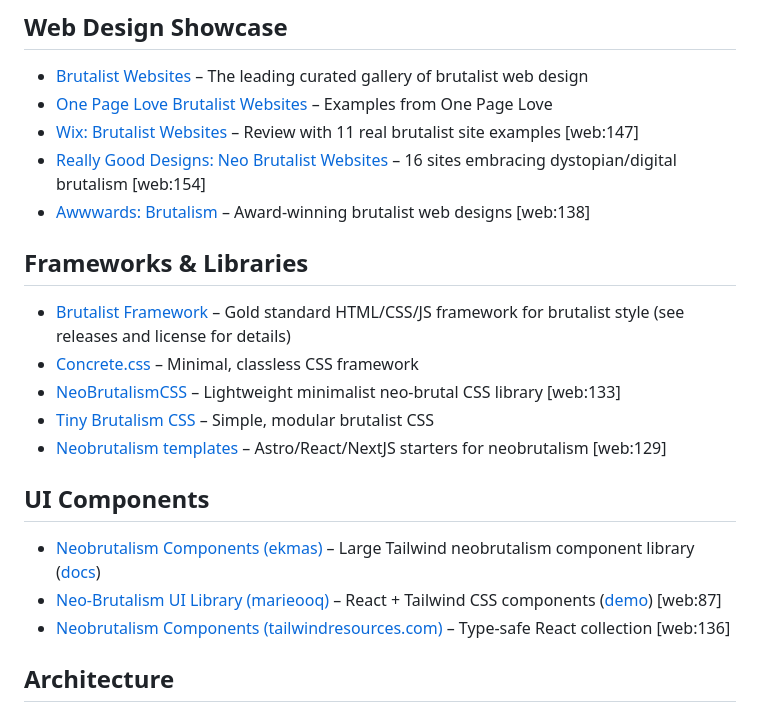
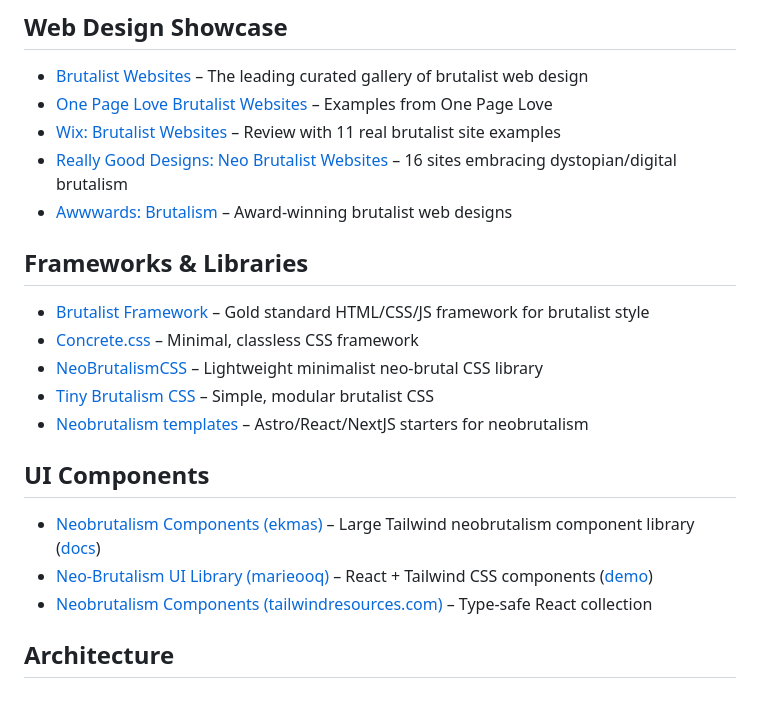
Before and after one commit to Dreadfxl/awesome-brutalism, a Markdown page: README.md, the part around the change printed below. Drawn GitHub-style.

```diff
--- a/README.md
+++ b/README.md
@@ -19,21 +19,21 @@ Brutalism is both an architectural movement and a design philosophy characterize
 ## Web Design Showcase
 - [Brutalist Websites](https://brutalistwebsites.com) – The leading curated gallery of brutalist web design
 - [One Page Love Brutalist Websites](https://onepagelove.com/tag/brutalist) – Examples from One Page Love
-- [Wix: Brutalist Websites](https://www.wix.com/blog/brutalism-websites) – Review with 11 real brutalist site examples [web:147]
-- [Really Good Designs: Neo Brutalist Websites](https://reallygooddesigns.com/neo-brutalist-website-examples) – 16 sites embracing dystopian/digital brutalism [web:154]
-- [Awwwards: Brutalism](https://www.awwwards.com/websites/brutalism/) – Award-winning brutalist web designs [web:138]
+- [Wix: Brutalist Websites](https://www.wix.com/blog/brutalism-websites) – Review with 11 real brutalist site examples
+- [Really Good Designs: Neo Brutalist Websites](https://reallygooddesigns.com/neo-brutalist-website-examples) – 16 sites embracing dystopian/digital brutalism
+- [Awwwards: Brutalism](https://www.awwwards.com/websites/brutalism/) – Award-winning brutalist web designs
 
 ## Frameworks & Libraries
-- [Brutalist Framework](https://github.com/pinecreativelabs/Brutalist-Framework) – Gold standard HTML/CSS/JS framework for brutalist style (see releases and license for details)
+- [Brutalist Framework](https://github.com/pinecreativelabs/Brutalist-Framework) – Gold standard HTML/CSS/JS framework for brutalist style
 - [Concrete.css](https://concrete.style/) – Minimal, classless CSS framework
-- [NeoBrutalismCSS](https://github.com/matifandy8/NeoBrutalismCSS) – Lightweight minimalist neo-brutal CSS library [web:133]
+- [NeoBrutalismCSS](https://github.com/matifandy8/NeoBrutalismCSS) – Lightweight minimalist neo-brutal CSS library
 - [Tiny Brutalism CSS](https://github.com/pruger/tiny-brutalism-css) – Simple, modular brutalist CSS
-- [Neobrutalism templates](https://github.com/neobrutalism-templates) – Astro/React/NextJS starters for neobrutalism [web:129]
+- [Neobrutalism templates](https://github.com/neobrutalism-templates) – Astro/React/NextJS starters for neobrutalism
 
 ## UI Components
 - [Neobrutalism Components (ekmas)](https://github.com/ekmas/neobrutalism-components) – Large Tailwind neobrutalism component library ([docs](https://neobrutalism.dev))
-- [Neo-Brutalism UI Library (marieooq)](https://github.com/marieooq/neo-brutalism-ui-library) – React + Tailwind CSS components ([demo](https://neo-brutalism-ui-library.vercel.app)) [web:87]
-- [Neobrutalism Components (tailwindresources.com)](https://tailwindresources.com/components/neobrutalism) – Type-safe React collection [web:136]
+- [Neo-Brutalism UI Library (marieooq)](https://github.com/marieooq/neo-brutalism-ui-library) – React + Tailwind CSS components ([demo](https://neo-brutalism-ui-library.vercel.app))
+- [Neobrutalism Components (tailwindresources.com)](https://tailwindresources.com/components/neobrutalism) – Type-safe React collection
 
 ## Architecture
 - [Barbican Centre](https://www.barbican.org.uk/)
```
Also changed, not shown: other parts of README.md (+34 -34 lines).
